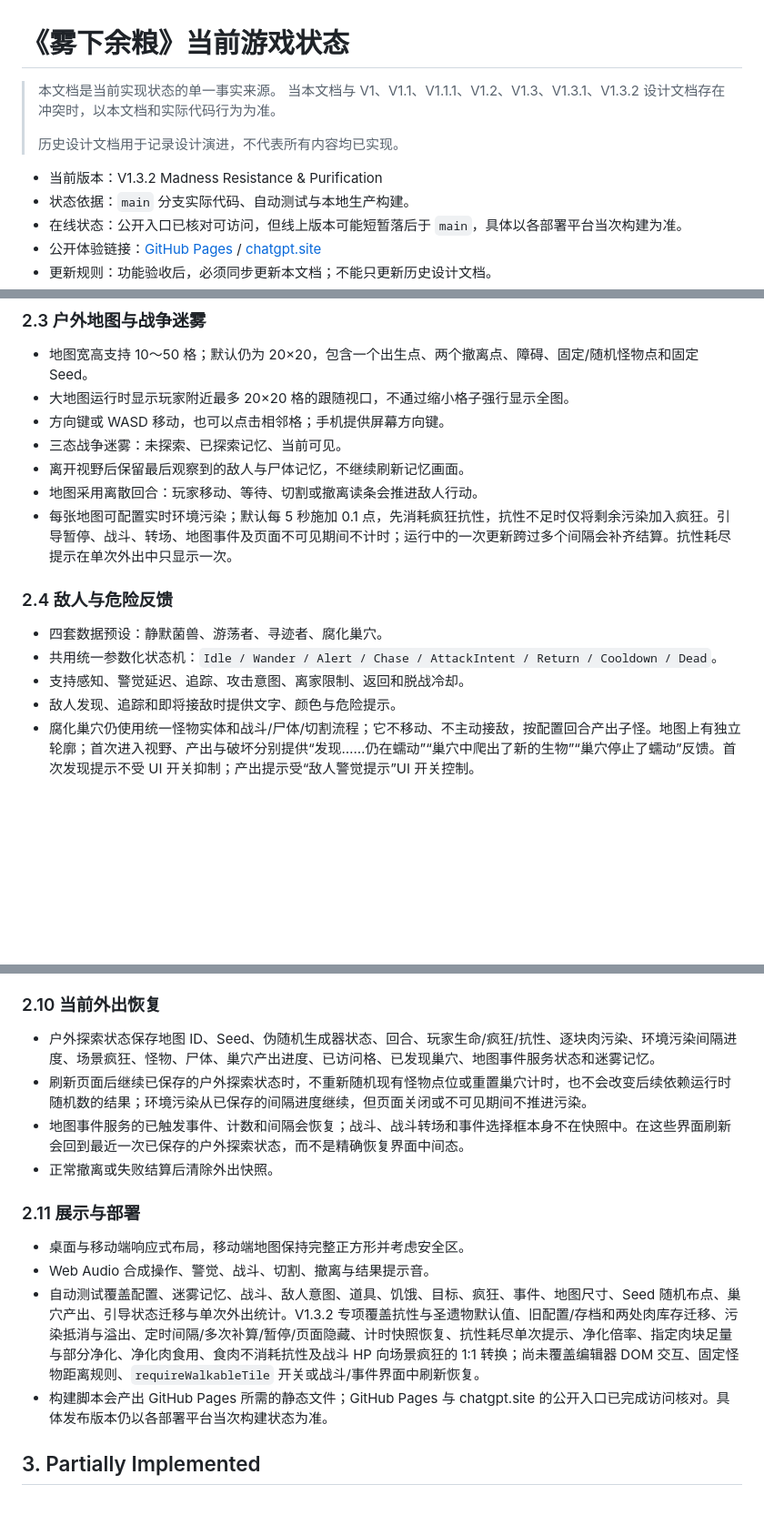
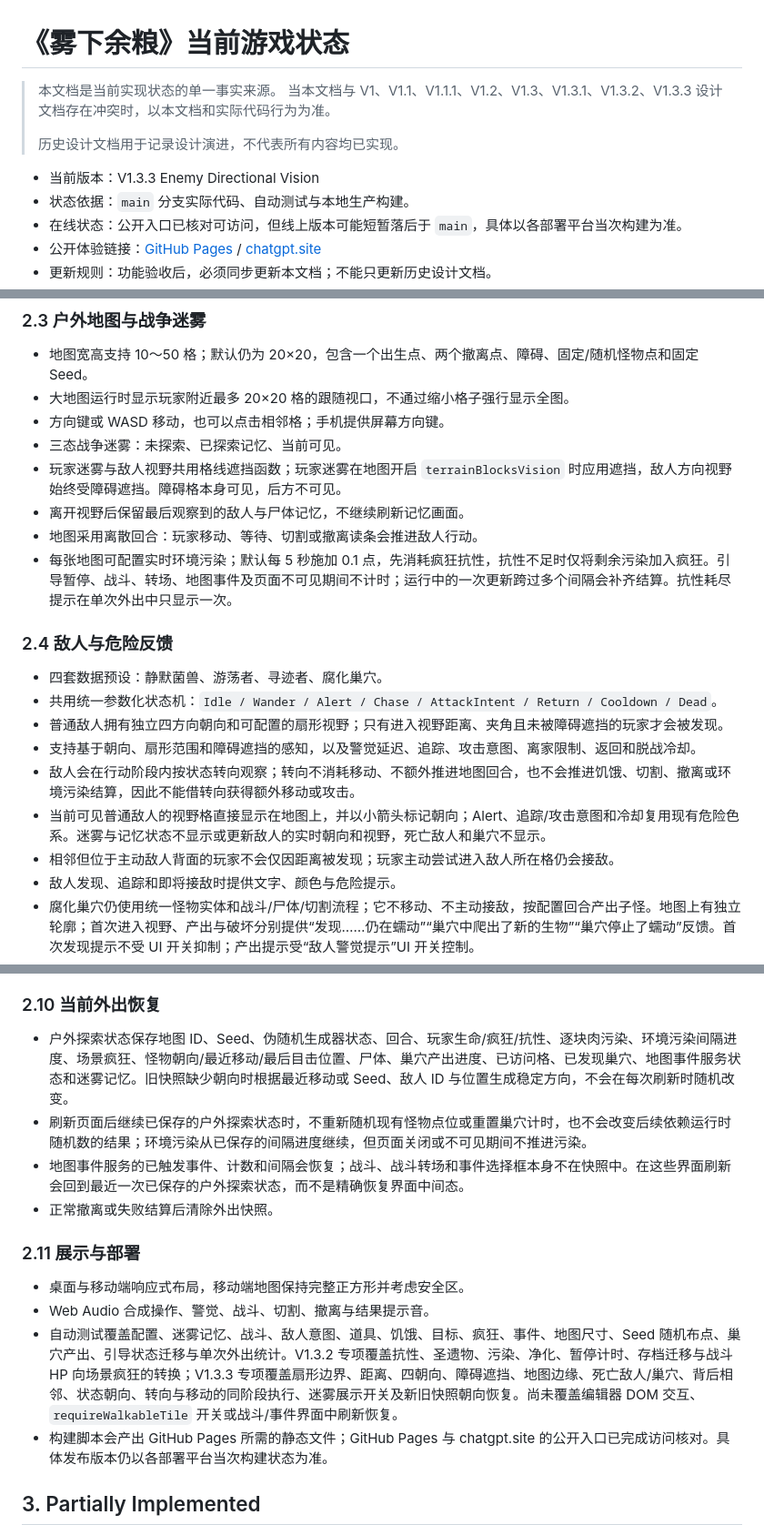
Before and after one commit to Junli-Huang/game_a_try, a Markdown page: docs/design/current-game-status.md, 3 parts joined by grey strips. Shown at 91% size. Rendered like a GitHub page; blank space fills up the shorter version.

Commit message:
feat: add enemy directional vision

```diff
--- a/docs/design/current-game-status.md
+++ b/docs/design/current-game-status.md
@@ -1,11 +1,11 @@
 # 《雾下余粮》当前游戏状态
 
 > 本文档是当前实现状态的单一事实来源。
-> 当本文档与 V1、V1.1、V1.1.1、V1.2、V1.3、V1.3.1、V1.3.2 设计文档存在冲突时，以本文档和实际代码行为为准。
+> 当本文档与 V1、V1.1、V1.1.1、V1.2、V1.3、V1.3.1、V1.3.2、V1.3.3 设计文档存在冲突时，以本文档和实际代码行为为准。
 >
 > 历史设计文档用于记录设计演进，不代表所有内容均已实现。
 
-- 当前版本：V1.3.2 Madness Resistance & Purification
+- 当前版本：V1.3.3 Enemy Directional Vision
 - 状态依据：`main` 分支实际代码、自动测试与本地生产构建。
 - 在线状态：公开入口已核对可访问，但线上版本可能短暂落后于 `main`，具体以各部署平台当次构建为准。
 - 公开体验链接：[GitHub Pages](https://junli-huang.github.io/game_a_try/) / [chatgpt.site](https://tiny-signal-game.junli-h.chatgpt.site)
@@ -56,6 +56,7 @@
 - 大地图运行时显示玩家附近最多 20×20 格的跟随视口，不通过缩小格子强行显示全图。
 - 方向键或 WASD 移动，也可以点击相邻格；手机提供屏幕方向键。
 - 三态战争迷雾：未探索、已探索记忆、当前可见。
+- 玩家迷雾与敌人视野共用格线遮挡函数；玩家迷雾在地图开启 `terrainBlocksVision` 时应用遮挡，敌人方向视野始终受障碍遮挡。障碍格本身可见，后方不可见。
 - 离开视野后保留最后观察到的敌人与尸体记忆，不继续刷新记忆画面。
 - 地图采用离散回合：玩家移动、等待、切割或撤离读条会推进敌人行动。
 - 每张地图可配置实时环境污染；默认每 5 秒施加 0.1 点，先消耗疯狂抗性，抗性不足时仅将剩余污染加入疯狂。引导暂停、战斗、转场、地图事件及页面不可见期间不计时；运行中的一次更新跨过多个间隔会补齐结算。抗性耗尽提示在单次外出中只显示一次。
@@ -64,7 +65,11 @@
 
 - 四套数据预设：静默菌兽、游荡者、寻迹者、腐化巢穴。
 - 共用统一参数化状态机：`Idle / Wander / Alert / Chase / AttackIntent / Return / Cooldown / Dead`。
-- 支持感知、警觉延迟、追踪、攻击意图、离家限制、返回和脱战冷却。
+- 普通敌人拥有独立四方向朝向和可配置的扇形视野；只有进入视野距离、夹角且未被障碍遮挡的玩家才会被发现。
+- 支持基于朝向、扇形范围和障碍遮挡的感知，以及警觉延迟、追踪、攻击意图、离家限制、返回和脱战冷却。
+- 敌人会在行动阶段内按状态转向观察；转向不消耗移动、不额外推进地图回合，也不会推进饥饿、切割、撤离或环境污染结算，因此不能借转向获得额外移动或攻击。
+- 当前可见普通敌人的视野格直接显示在地图上，并以小箭头标记朝向；Alert、追踪/攻击意图和冷却复用现有危险色系。迷雾与记忆状态不显示或更新敌人的实时朝向和视野，死亡敌人和巢穴不显示。
+- 相邻但位于主动敌人背面的玩家不会仅因距离被发现；玩家主动尝试进入敌人所在格仍会接敌。
 - 敌人发现、追踪和即将接敌时提供文字、颜色与危险提示。
 - 腐化巢穴仍使用统一怪物实体和战斗/尸体/切割流程；它不移动、不主动接敌，按配置回合产出子怪。地图上有独立轮廓；首次进入视野、产出与破坏分别提供“发现……仍在蠕动”“巢穴中爬出了新的生物”“巢穴停止了蠕动”反馈。首次发现提示不受 UI 开关抑制；产出提示受“敌人警觉提示”UI 开关控制。
 - 巢穴遵守首次延迟、产出间隔、存活子怪上限、总产出上限和产出半径；死亡后停止产出，已有子怪继续存在。
@@ -124,7 +129,7 @@
 
 ### 2.10 当前外出恢复
 
-- 户外探索状态保存地图 ID、Seed、伪随机生成器状态、回合、玩家生命/疯狂/抗性、逐块肉污染、环境污染间隔进度、场景疯狂、怪物、尸体、巢穴产出进度、已访问格、已发现巢穴、地图事件服务状态和迷雾记忆。
+- 户外探索状态保存地图 ID、Seed、伪随机生成器状态、回合、玩家生命/疯狂/抗性、逐块肉污染、环境污染间隔进度、场景疯狂、怪物朝向/最近移动/最后目击位置、尸体、巢穴产出进度、已访问格、已发现巢穴、地图事件服务状态和迷雾记忆。旧快照缺少朝向时根据最近移动或 Seed、敌人 ID 与位置生成稳定方向，不会在每次刷新时随机改变。
 - 刷新页面后继续已保存的户外探索状态时，不重新随机现有怪物点位或重置巢穴计时，也不会改变后续依赖运行时随机数的结果；环境污染从已保存的间隔进度继续，但页面关闭或不可见期间不推进污染。
 - 地图事件服务的已触发事件、计数和间隔会恢复；战斗、战斗转场和事件选择框本身不在快照中。在这些界面刷新会回到最近一次已保存的户外探索状态，而不是精确恢复界面中间态。
 - 正常撤离或失败结算后清除外出快照。
@@ -133,7 +138,7 @@
 
 - 桌面与移动端响应式布局，移动端地图保持完整正方形并考虑安全区。
 - Web Audio 合成操作、警觉、战斗、切割、撤离与结果提示音。
-- 自动测试覆盖配置、迷雾记忆、战斗、敌人意图、道具、饥饿、目标、疯狂、事件、地图尺寸、Seed 随机布点、巢穴产出、引导状态迁移与单次外出统计。V1.3.2 专项覆盖抗性与圣遗物默认值、旧配置/存档和两处肉库存迁移、污染抵消与溢出、定时间隔/多次补算/暂停/页面隐藏、计时快照恢复、抗性耗尽单次提示、净化倍率、指定肉块足量与部分净化、净化肉食用、食肉不消耗抗性及战斗 HP 向场景疯狂的 1:1 转换；尚未覆盖编辑器 DOM 交互、固定怪物距离规则、`requireWalkableTile` 开关或战斗/事件界面中刷新恢复。
+- 自动测试覆盖配置、迷雾记忆、战斗、敌人意图、道具、饥饿、目标、疯狂、事件、地图尺寸、Seed 随机布点、巢穴产出、引导状态迁移与单次外出统计。V1.3.2 专项覆盖抗性、圣遗物、污染、净化、暂停计时、存档迁移与战斗 HP 向场景疯狂的转换；V1.3.3 专项覆盖扇形边界、距离、四朝向、障碍遮挡、地图边缘、死亡敌人/巢穴、背后相邻、状态朝向、转向与移动的同阶段执行、迷雾展示开关及新旧快照朝向恢复。尚未覆盖编辑器 DOM 交互、`requireWalkableTile` 开关或战斗/事件界面中刷新恢复。
 - 构建脚本会产出 GitHub Pages 所需的静态文件；GitHub Pages 与 chatgpt.site 的公开入口已完成访问核对。具体发布版本仍以各部署平台当次构建状态为准。
 
 ## 3. Partially Implemented
```
Also changed, not shown: other parts of docs/design/current-game-status.md (+1 -1 lines).
